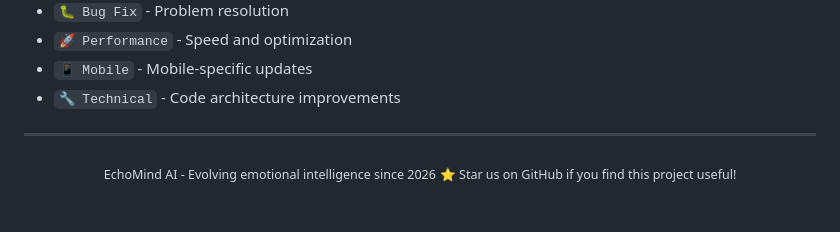
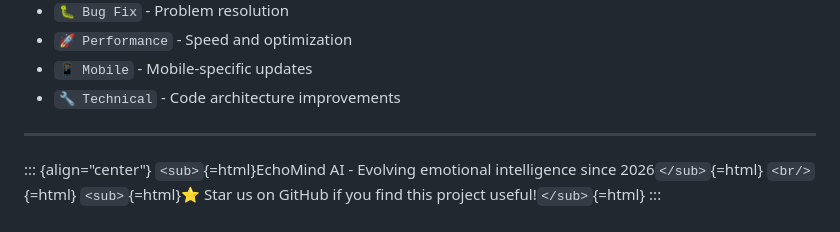
Before and after one commit to Sheeraz-bit/EchoMind-AI, a Markdown page: VERSION_LOG.md, the part around the change. Rendered like a GitHub page.

```diff
--- a/VERSION_LOG.md
+++ b/VERSION_LOG.md
@@ -196,7 +196,8 @@ EchoMind-AI/ ├── server.js ├── public/ │ ├── index.html │
 
 ---
 
-<p align="center">
-<sub>EchoMind AI - Evolving emotional intelligence since 2026</sub>
-<sub>⭐ Star us on GitHub if you find this project useful!</sub>
-</p>
+::: {align="center"}
+`<sub>`{=html}EchoMind AI - Evolving emotional intelligence since
+2026`</sub>`{=html} `<br/>`{=html} `<sub>`{=html}⭐ Star us on GitHub if
+you find this project useful!`</sub>`{=html}
+:::
```
Also changed, not shown: README.md (+14 -21 lines).
